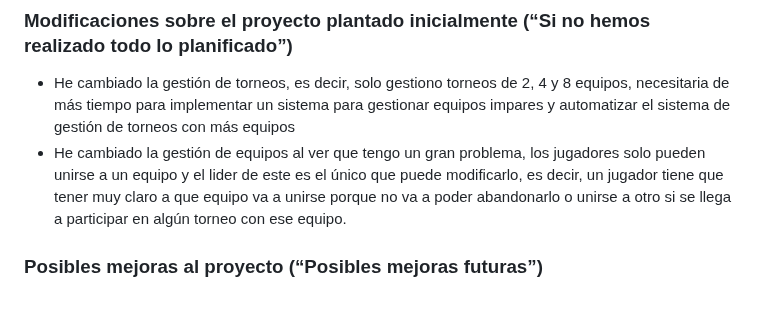
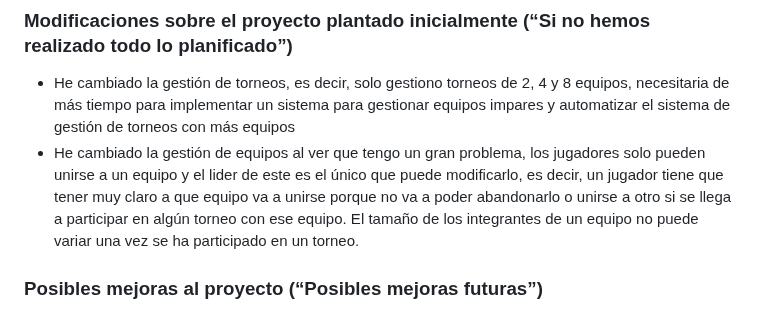
Before and after one commit to agutcan/anteproyecto, a Markdown page: README.md, the part around the change. GitHub-like rendering.

```diff
--- a/README.md
+++ b/README.md
@@ -158,7 +158,7 @@ Esta plataforma permitirá a los usuarios:
 ### Modificaciones sobre el proyecto plantado inicialmente (“Si no hemos realizado todo lo planificado”)
 
 - He cambiado la gestión de torneos, es decir, solo gestiono torneos de 2, 4 y 8 equipos, necesitaria de más tiempo para implementar un sistema para gestionar equipos impares y automatizar el sistema de gestión de torneos con más equipos
-- He cambiado la gestión de equipos al ver que tengo un gran problema, los jugadores solo pueden unirse a un equipo y el lider de este es el único que puede modificarlo, es decir, un jugador tiene que tener muy claro a que equipo va a unirse porque no va a poder abandonarlo o unirse a otro si se llega a participar en algún torneo con ese equipo.
+- He cambiado la gestión de equipos al ver que tengo un gran problema, los jugadores solo pueden unirse a un equipo y el lider de este es el único que puede modificarlo, es decir, un jugador tiene que tener muy claro a que equipo va a unirse porque no va a poder abandonarlo o unirse a otro si se llega a participar en algún torneo con ese equipo. El tamaño de los integrantes de un equipo no puede variar una vez se ha participado en un torneo.
 
 ### Posibles mejoras al proyecto (“Posibles mejoras futuras”)
 
```
